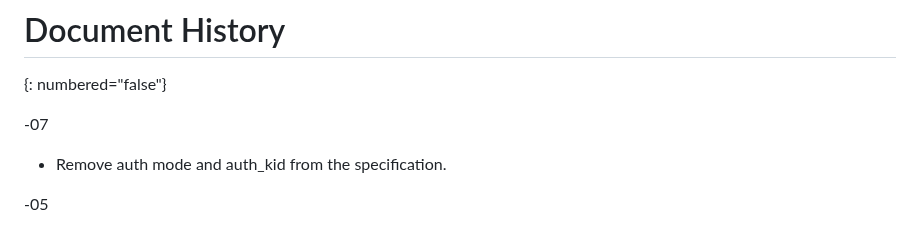
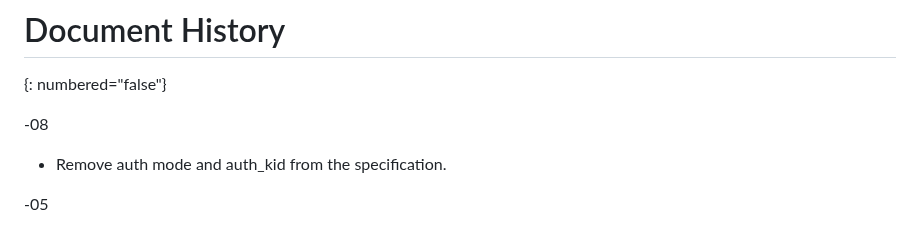
Before and after one commit to ietf-wg-jose/draft-ietf-jose-hpke-encrypt, a Markdown page: draft-ietf-jose-hpke-encrypt.md, the part around the change. Drawn GitHub-style.

Commit message:
fix next draft version

```diff
--- a/draft-ietf-jose-hpke-encrypt.md
+++ b/draft-ietf-jose-hpke-encrypt.md
@@ -603,7 +603,7 @@ for their contributions to the specification.
 # Document History
 {: numbered="false"}
 
--07
+-08
 
 * Remove auth mode and auth_kid from the specification.
 
```
